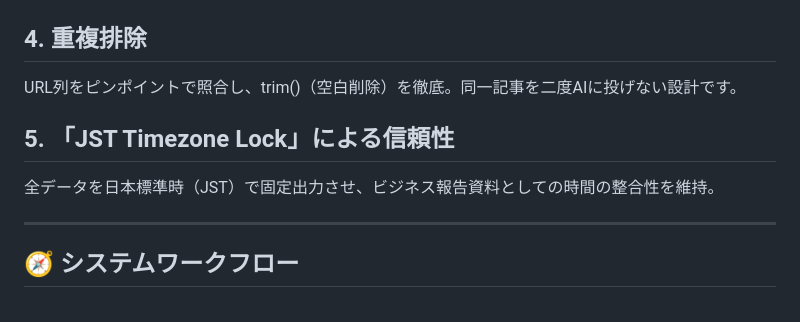
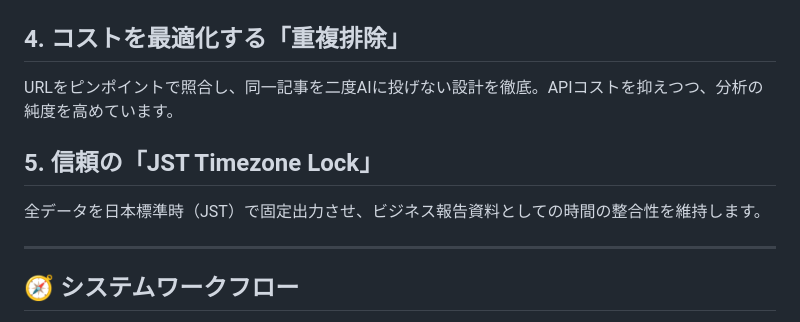
Before and after one commit to ahkef-27/Dify-App, a Markdown page: README.md, the part around one of its changes. GitHub-like rendering.

Commit message:
Revise README section titles and improve descriptions
Updated section titles and descriptions for clarity and consistency.

```diff
--- a/README.md
+++ b/README.md
@@ -76,13 +76,13 @@ index.html により、以下の機能を備えた専用UIを提供します。
 ### ダッシュボード画面
 ![Execution Log](Images/Result.png)
 
-## 4. 重複排除
+## 4. コストを最適化する「重複排除」
 
-URL列をピンポイントで照合し、trim()（空白削除）を徹底。同一記事を二度AIに投げない設計です。
+URLをピンポイントで照合し、同一記事を二度AIに投げない設計を徹底。APIコストを抑えつつ、分析の純度を高めています。
 
-## 5. 「JST Timezone Lock」による信頼性
+## 5. 信頼の「JST Timezone Lock」
 
-全データを日本標準時（JST）で固定出力させ、ビジネス報告資料としての時間の整合性を維持。
+全データを日本標準時（JST）で固定出力させ、ビジネス報告資料としての時間の整合性を維持します。
 
 ---
 
```
Also changed, not shown: other parts of README.md (+2 -2 lines).
